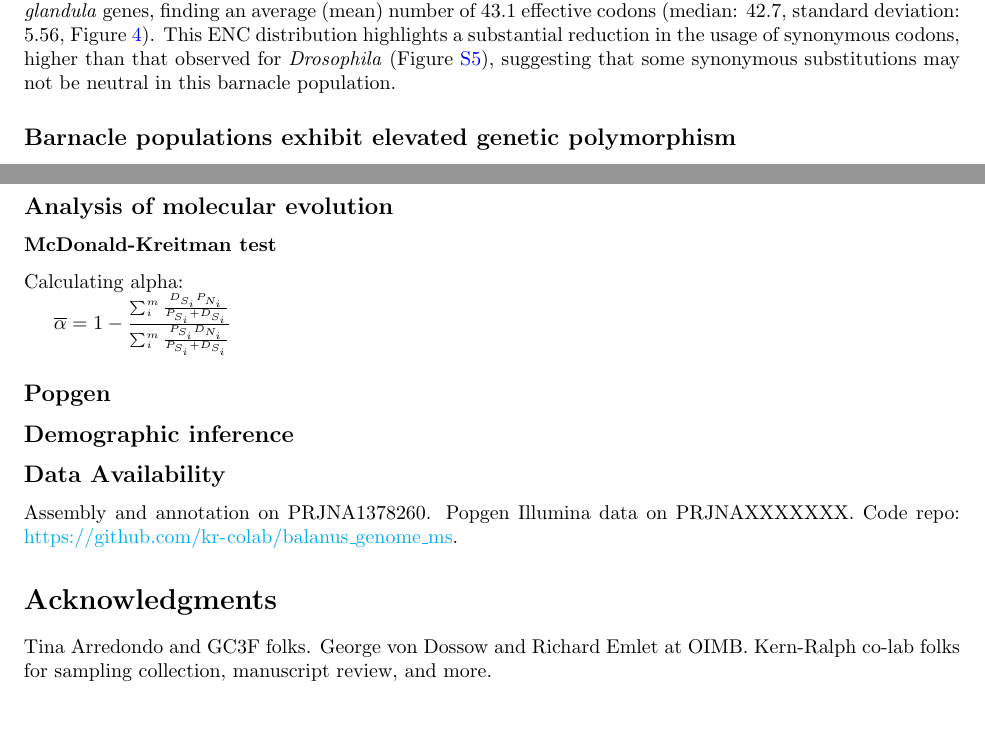
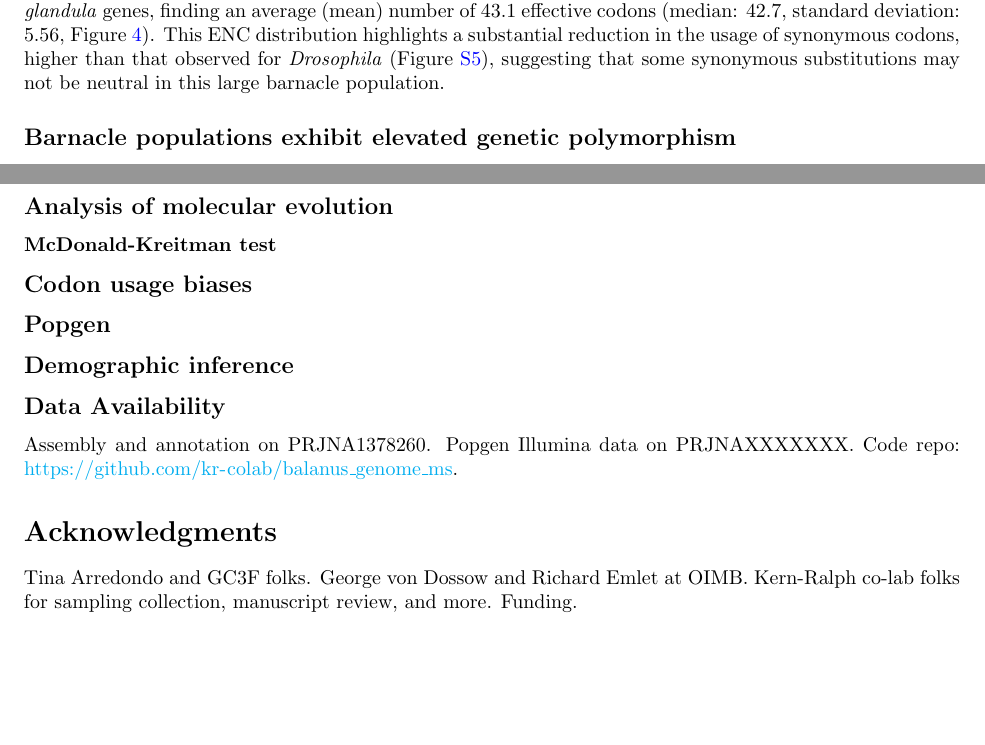
Before and after one commit to kr-colab/balanus_genome_ms, a LaTeX paper (docs/barnacle_genome_ms.tex): two parts of pages 6 and 16 of 34, joined at a grey line, cut so that both start at the same text. Compiled offline with pdfLaTeX.

Commit message:
added methods subsection

```diff
--- a/docs/barnacle_genome_ms.tex
+++ b/docs/barnacle_genome_ms.tex
@@ -543,7 +543,7 @@ sun_improved_2013}). We successfully calculated ENC across the coding sequences
 effective codons (median: 42.7, standard deviation: 5.56, Figure~\ref{fig:codon_enc}).
 This ENC distribution highlights a substantial reduction in the usage of synonymous
 codons, higher than that observed for \textit{Drosophila} (Figure~\ref{fig:sup_dmel_enc}),
-suggesting that some synonymous substitutions may not be neutral in this
+suggesting that some synonymous substitutions may not be neutral in this large
 barnacle population.
 
 % ENC codon bias
@@ -1125,13 +1125,9 @@ both the \texttt{arthropoda\_odb10} and \texttt{crustacea\_odb12} reference data
 
 \subsubsection*{McDonald-Kreitman test}
 
-Calculating alpha:
-% from matt hahn's book. check reference.
+% mKado
 
-$\overline{\alpha} = 1 - \frac{\sum_{i}^{m}\frac{D_{S_{i}}P_{N_{i}}}
-        {P_{S_{i}}+D_{S_{i}}}}
-    {\sum_{i}^{m}\frac{P_{S_{i}}D_{N_{i}}}
-        {P_{S_{i}}+D_{S_{i}}}}$
+\subsection*{Codon usage biases}
 
 \subsection*{Popgen}
 
@@ -1146,6 +1142,7 @@ Code repo: \url{https://github.com/kr-colab/balanus_genome_ms}.
 
 Tina Arredondo and GC3F folks. George von Dossow and Richard Emlet at OIMB.
 Kern-Ralph co-lab folks for sampling collection, manuscript review, and more.
+Funding.
 
 % Clear a new page for the bibliography
 \pagebreak
```
Also changed, not shown: docs/barnacle_genome_ms.tex (2 more changed lines).
